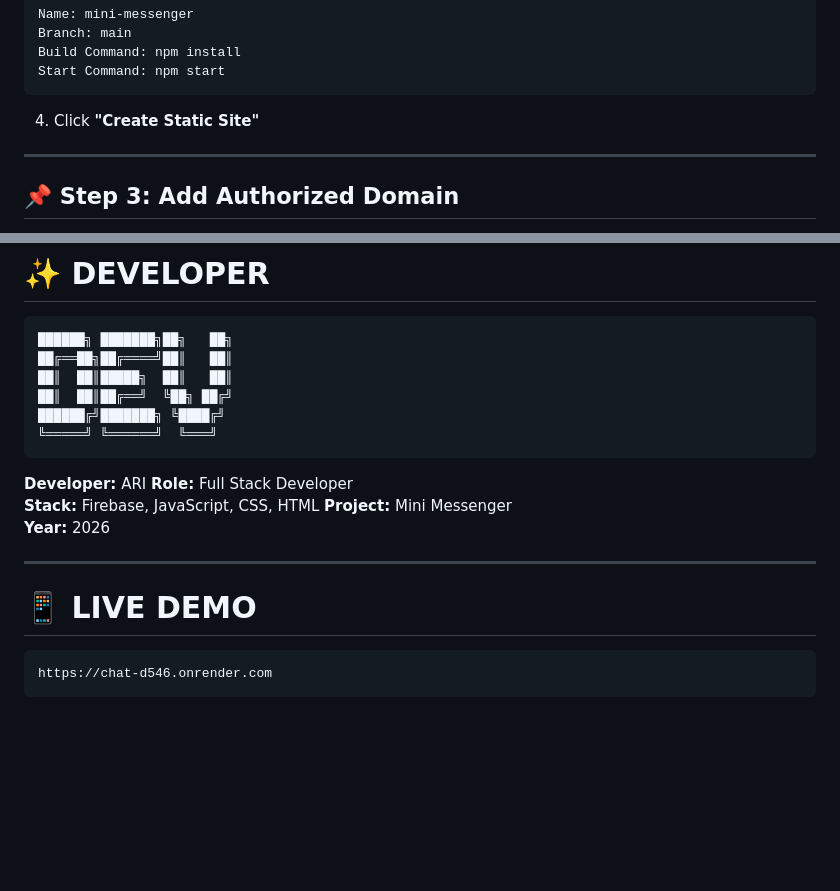
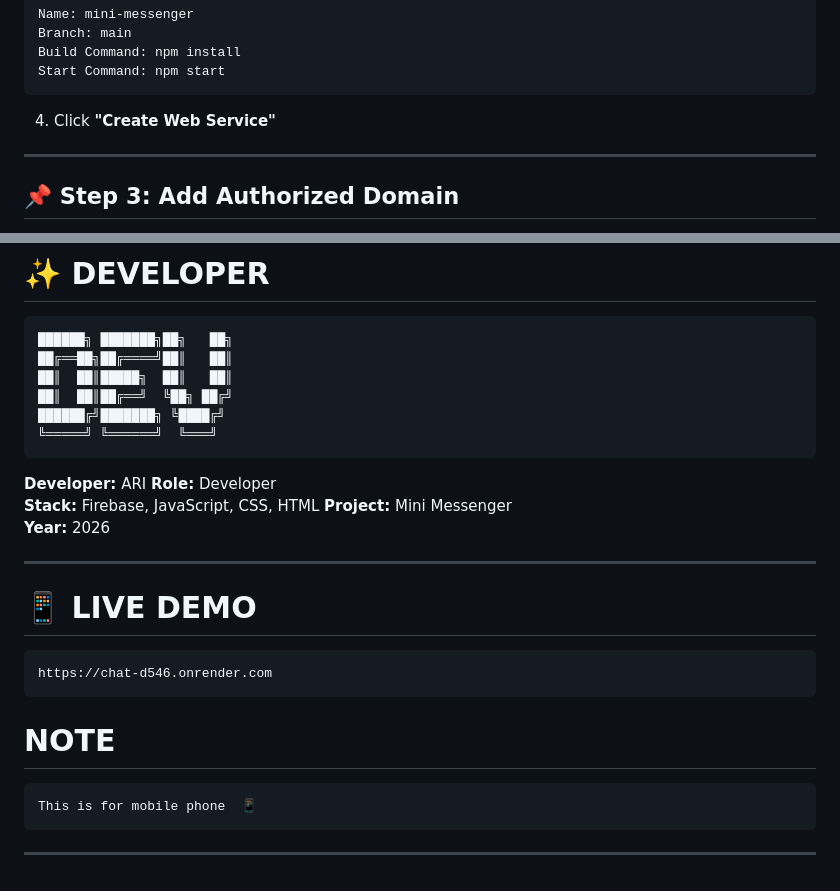
Before and after one commit to Ari2477/chat, a Markdown page: README.md, 2 parts joined by grey strips. Rendered like a GitHub page; blank space fills up the shorter version.

````diff
--- a/README.md
+++ b/README.md
@@ -184,7 +184,7 @@ Build Command: npm install
 Start Command: npm start
 ```
 
-4. Click **"Create Static Site"**
+4. Click **"Create Web Service"**
 
 ---
 
@@ -311,7 +311,7 @@ const IMGBB_API_KEY = "YOUR_IMGBB_KEY";
 ```
 
 **Developer:** ARI
-**Role:** Full Stack Developer
+**Role:** Developer
 **Stack:** Firebase, JavaScript, CSS, HTML
 **Project:** Mini Messenger
 **Year:** 2026
@@ -323,3 +323,9 @@ const IMGBB_API_KEY = "YOUR_IMGBB_KEY";
 ```
 https://chat-d546.onrender.com
 ```
+# NOTE
+
+```
+This is for mobile phone  📱
+```
+---
````
